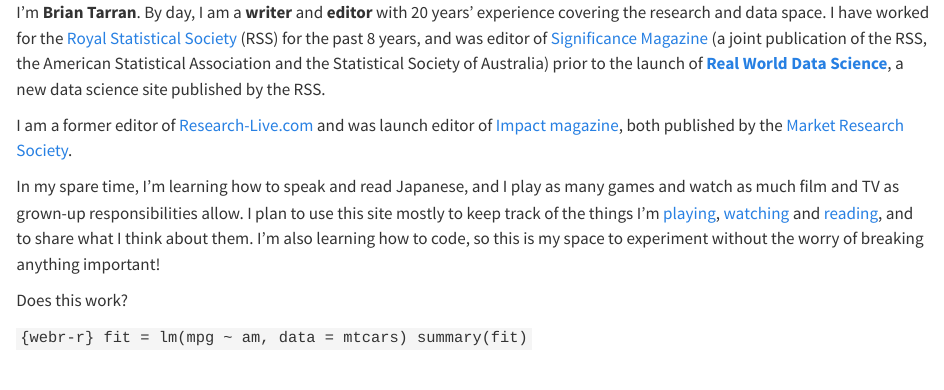
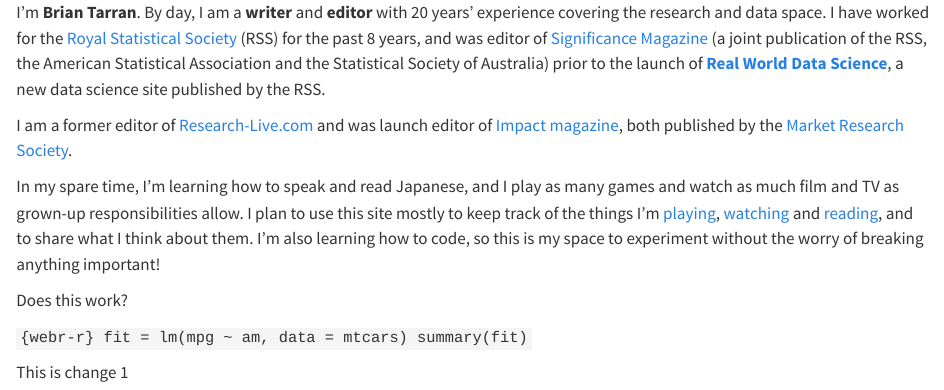
Before and after one commit to brtarran/brtarran.github.io, a Quarto document (index.qmd): the page in a window 1100 px wide, from its top. Rendered offline with R 4.5, knitr and Pandoc in place of Quarto, with nearby package versions.

Commit message:
added file

````diff
--- a/index.qmd
+++ b/index.qmd
@@ -20,3 +20,5 @@
 fit = lm(mpg ~ am, data = mtcars)
 summary(fit)
 ```
+
+This is change 1
````
